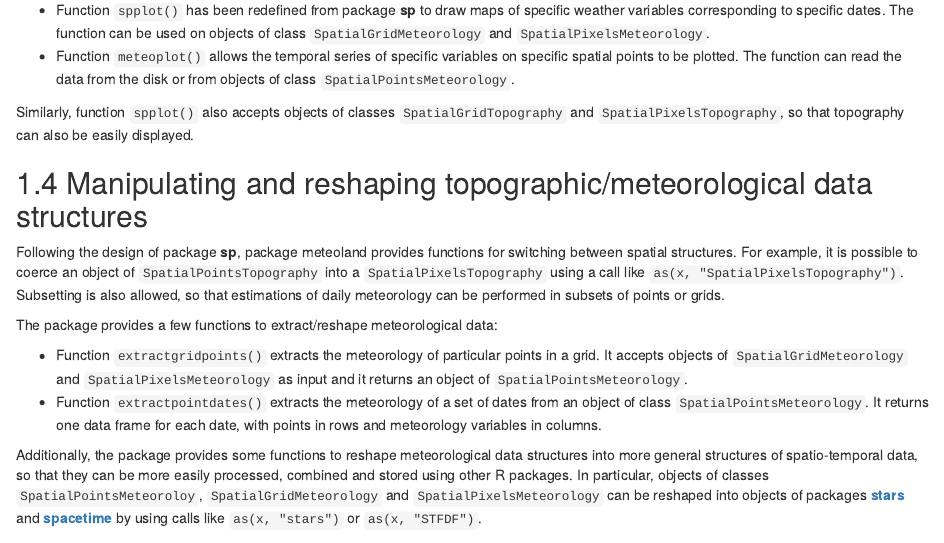
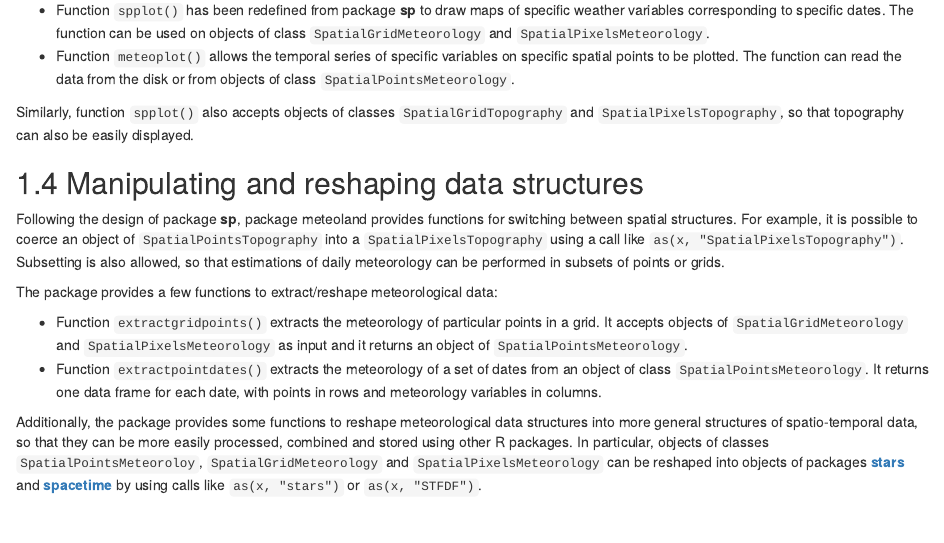
Before and after one commit to emf-creaf/meteolandbook, an R Markdown document (02-DataStructuresFunctions.Rmd): the page in a window 1100 px wide, from 2030 px down. Rendered offline with R 4.5, knitr and Pandoc, with nearby package versions; drawn as R Markdown's standard HTML page in place of the format the file asks for; some code elsewhere in the file could not run offline.

```diff
--- a/02-DataStructuresFunctions.Rmd
+++ b/02-DataStructuresFunctions.Rmd
@@ -85,7 +85,7 @@
 Similarly, function `spplot()` also accepts objects of classes `SpatialGridTopography` and `SpatialPixelsTopography`, so that topography can also be easily displayed.
 
 
-## Manipulating and reshaping topographic/meteorological data structures
+## Manipulating and reshaping data structures
 
 Following the design of package **sp**, package meteoland provides functions for switching between spatial structures. For example, it is possible to coerce an object of `SpatialPointsTopography` into a `SpatialPixelsTopography` using a call like `as(x, "SpatialPixelsTopography")`. Subsetting is also allowed, so that estimations of daily meteorology can be performed in subsets of points or grids.
 
```
